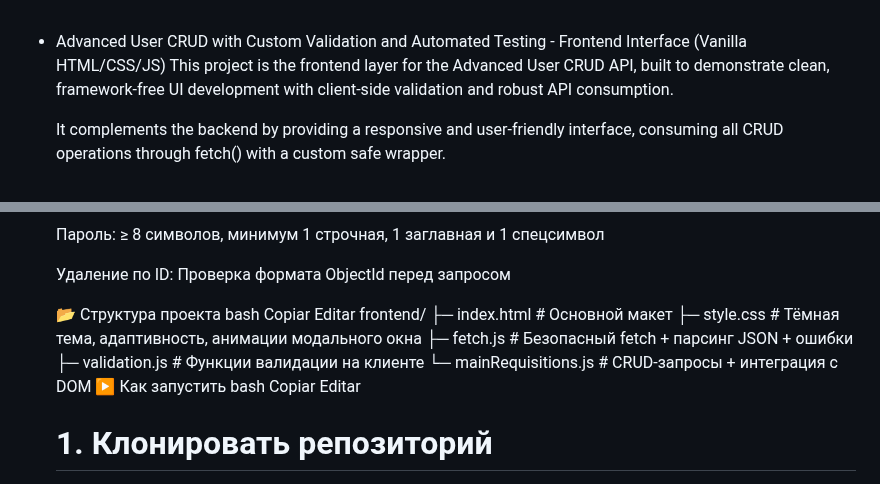
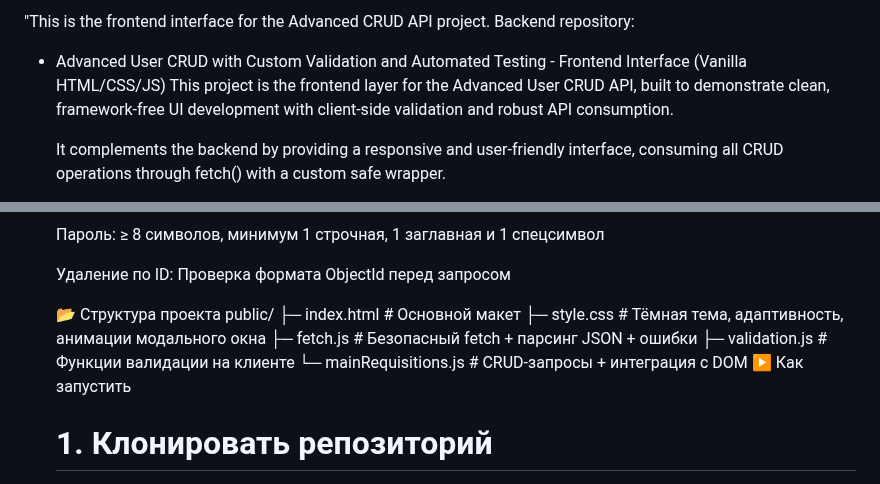
Before and after one commit to GabrielDream/advanced-user-crud, a Markdown page: public/README.md, 2 parts joined by grey strips. Rendered like a GitHub page.

Commit message:
feat: initial commit – Advanced CRUD full project

```diff
--- a/public/README.md
+++ b/public/README.md
@@ -1,3 +1,4 @@
+"This is the frontend interface for the Advanced CRUD API project. Backend repository:
 + Advanced User CRUD with Custom Validation and Automated Testing - Frontend Interface (Vanilla HTML/CSS/JS)
 	This project is the frontend layer for the Advanced User CRUD API, built to demonstrate clean, framework-free UI development with client-side validation and robust API consumption.
 
@@ -213,19 +214,13 @@
 	Удаление по ID: Проверка формата ObjectId перед запросом
 
 	📂 Структура проекта
-	bash
-	Copiar
-	Editar
-	frontend/
+	public/
 	├─ index.html             # Основной макет
 	├─ style.css              # Тёмная тема, адаптивность, анимации модального окна
 	├─ fetch.js               # Безопасный fetch + парсинг JSON + ошибки
 	├─ validation.js          # Функции валидации на клиенте
 	└─ mainRequisitions.js    # CRUD-запросы + интеграция с DOM
 	▶️ Как запустить
-	bash
-	Copiar
-	Editar
 	# 1. Клонировать репозиторий
 	git clone https://github.com/ваш-юзер/ваш-frontend-репо.git
 
```
Also changed, not shown: README.md (+2 -0 lines).
